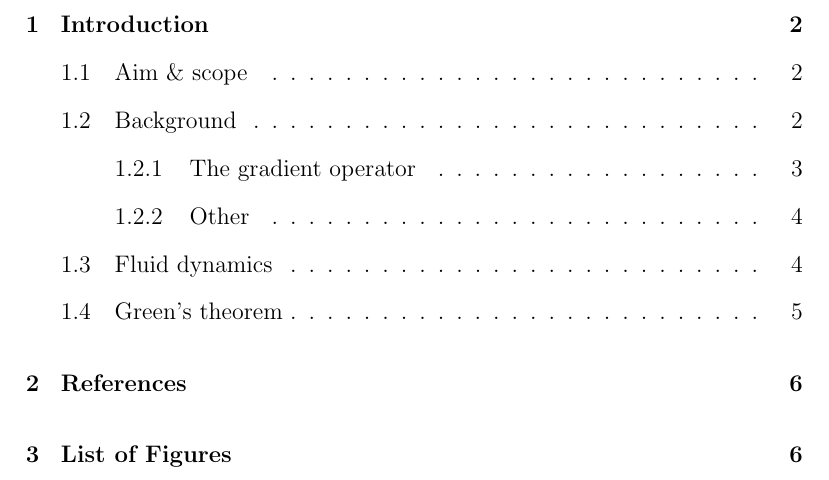
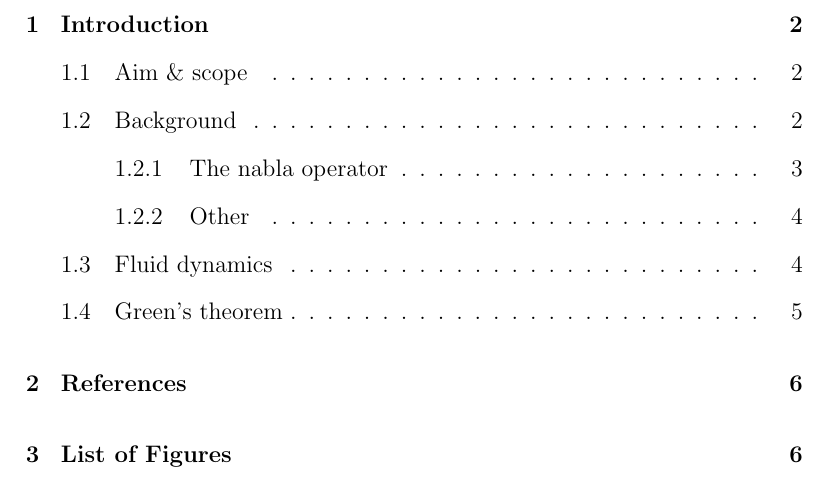
Before and after one commit to NoelNimstad/ExtendedEssayMathAAHL, a LaTeX document (ee.tex): part of page 2 of 9, cut so that both start at the same text. Compiled offline with pdfLaTeX.

Commit message:
nabla operator subsection title change

```diff
--- a/ee.tex
+++ b/ee.tex
@@ -69,7 +69,7 @@ Most of the analysis will take place using Green's theorem\referto{sec:greensthe
 \subsection{Background}
 Vector calculus is the mathematical study of applying multi-variable calculus to vector valued functions, often for the spaces $\mathbb{R}^2$ and $\mathbb{R}^3$.
 
-\subsubsection{The gradient operator}
+\subsubsection{The nabla operator}
 In one dimensional calculus, the gradient (slope) of a graph can be calculated at any point by differentiating the function and evaluating it at said point.
 $$f(x)=x^2\implies\der{f}{x}=2x$$
 Defining this as the equation of greatest ascent at point $x$, even though there in this case is only one valid direction of ascent for the function since we are working in the space $\mathbb{R}^1$, will help us when extending this concept of greatest ascent to $\mathbb{R}^n$ spaces.
```
Also changed, not shown: ee.pdf, 1 other file.
